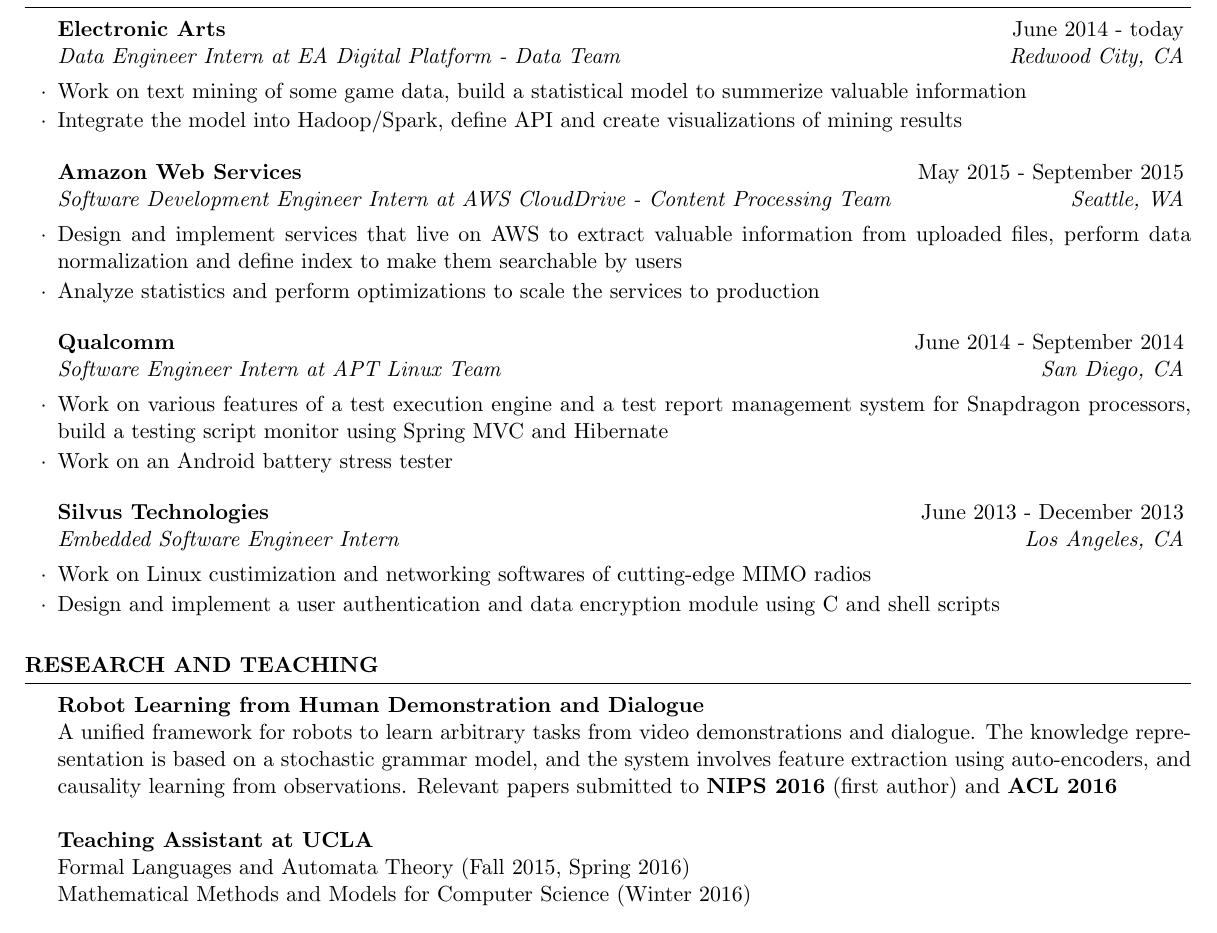
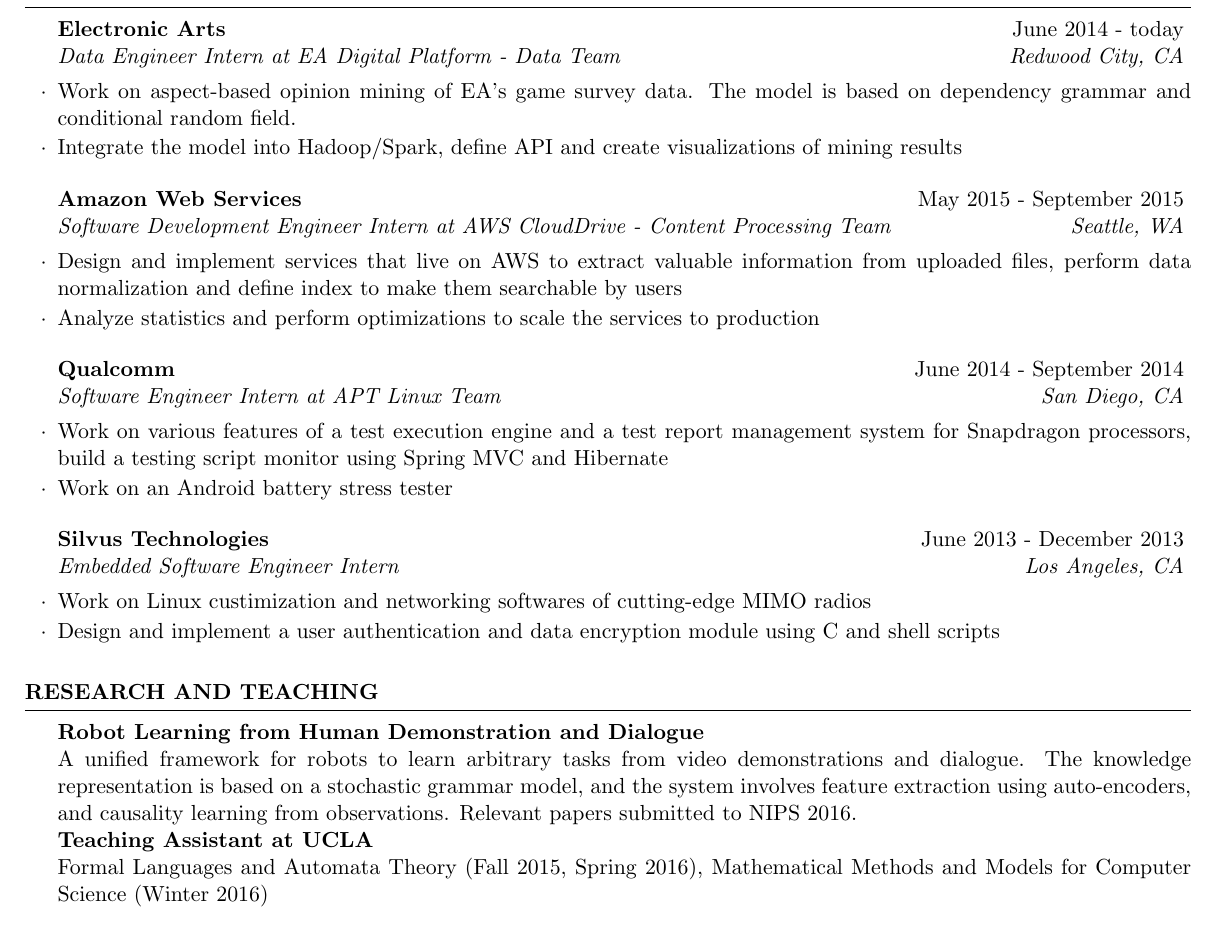
Before and after one commit to hyz331/resume, a LaTeX CV (YunzhongHe.tex): part of the page, cut so that both start at the same text. Compiled offline with pdfLaTeX.

Commit message:
Update 8/13

```diff
--- a/YunzhongHe.tex
+++ b/YunzhongHe.tex
@@ -52,7 +52,7 @@
 \begin{rSection}{Work Experience}
 
 \begin{rSubsection}{Electronic Arts}{June 2014 - today}{Data Engineer Intern at EA Digital Platform - Data Team}{Redwood City, CA}
-\item Work on text mining of some game data, build a statistical model to summerize valuable information
+\item Work on aspect-based opinion mining of EA's game survey data. The model is based on dependency grammar and conditional random field.
 \item Integrate the model into Hadoop/Spark, define API and create visualizations of mining results
 \end{rSubsection}
 
@@ -86,10 +86,9 @@
 
 \begin{rSection}{Research and Teaching}
 \textbf{Robot Learning from Human Demonstration and Dialogue}\\
-A unified framework for robots to learn arbitrary tasks from video demonstrations and dialogue. The knowledge representation is based on a stochastic grammar model, and the system involves feature extraction using auto-encoders, and causality learning from observations. Relevant papers submitted to \textbf{NIPS 2016} (first author) and \textbf{ACL 2016}\\\\
+A unified framework for robots to learn arbitrary tasks from video demonstrations and dialogue. The knowledge representation is based on a stochastic grammar model, and the system involves feature extraction using auto-encoders, and causality learning from observations. Relevant papers submitted to NIPS 2016.\\
 \textbf{Teaching Assistant at UCLA}\\
-Formal Languages and Automata Theory (Fall 2015, Spring 2016)\\
-Mathematical Methods and Models for Computer Science (Winter 2016)
+Formal Languages and Automata Theory (Fall 2015, Spring 2016), Mathematical Methods and Models for Computer Science (Winter 2016)
 \end{rSection}
 
 
```
